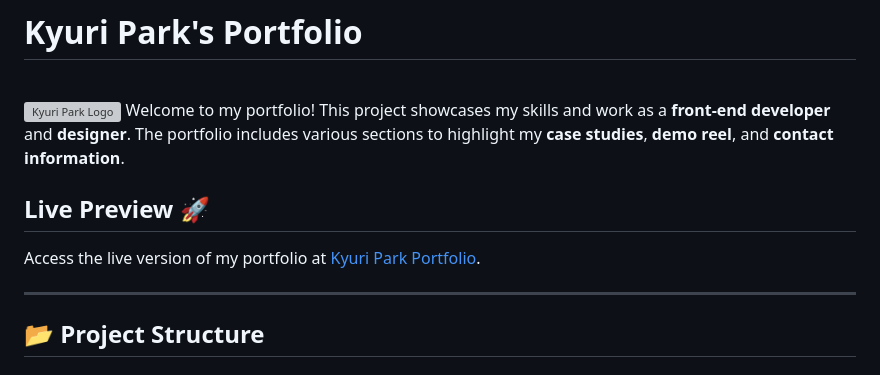
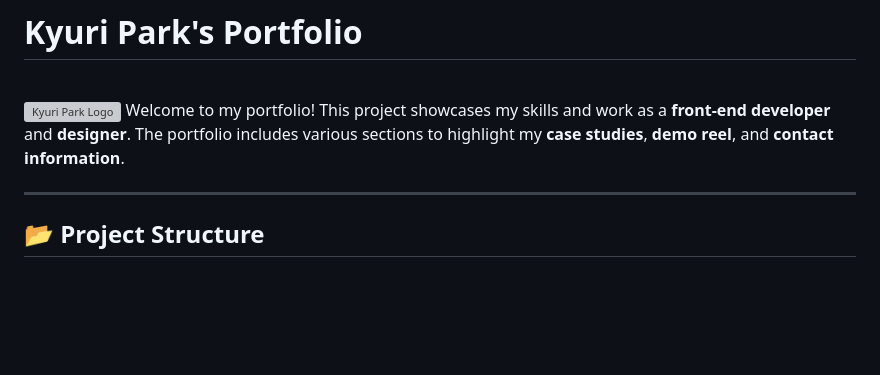
Before and after one commit to KyuriPark00/Kyuri-Park-Porfolio, a Markdown page: README.md, the part around the change. Rendered like a GitHub page; blank space fills up the shorter version; grey boxes are pictures that could not be loaded.

```diff
--- a/README.md
+++ b/README.md
@@ -3,8 +3,6 @@
 
 <img src="images/logo-white.svg" alt="Kyuri Park Logo" width="100" /> Welcome to my portfolio! This project showcases my skills and work as a **front-end developer** and **designer**. The portfolio includes various sections to highlight my **case studies**, **demo reel**, and **contact information**.
 
-## Live Preview 🚀
-Access the live version of my portfolio at [Kyuri Park Portfolio](#).
 
 ---
 
```
